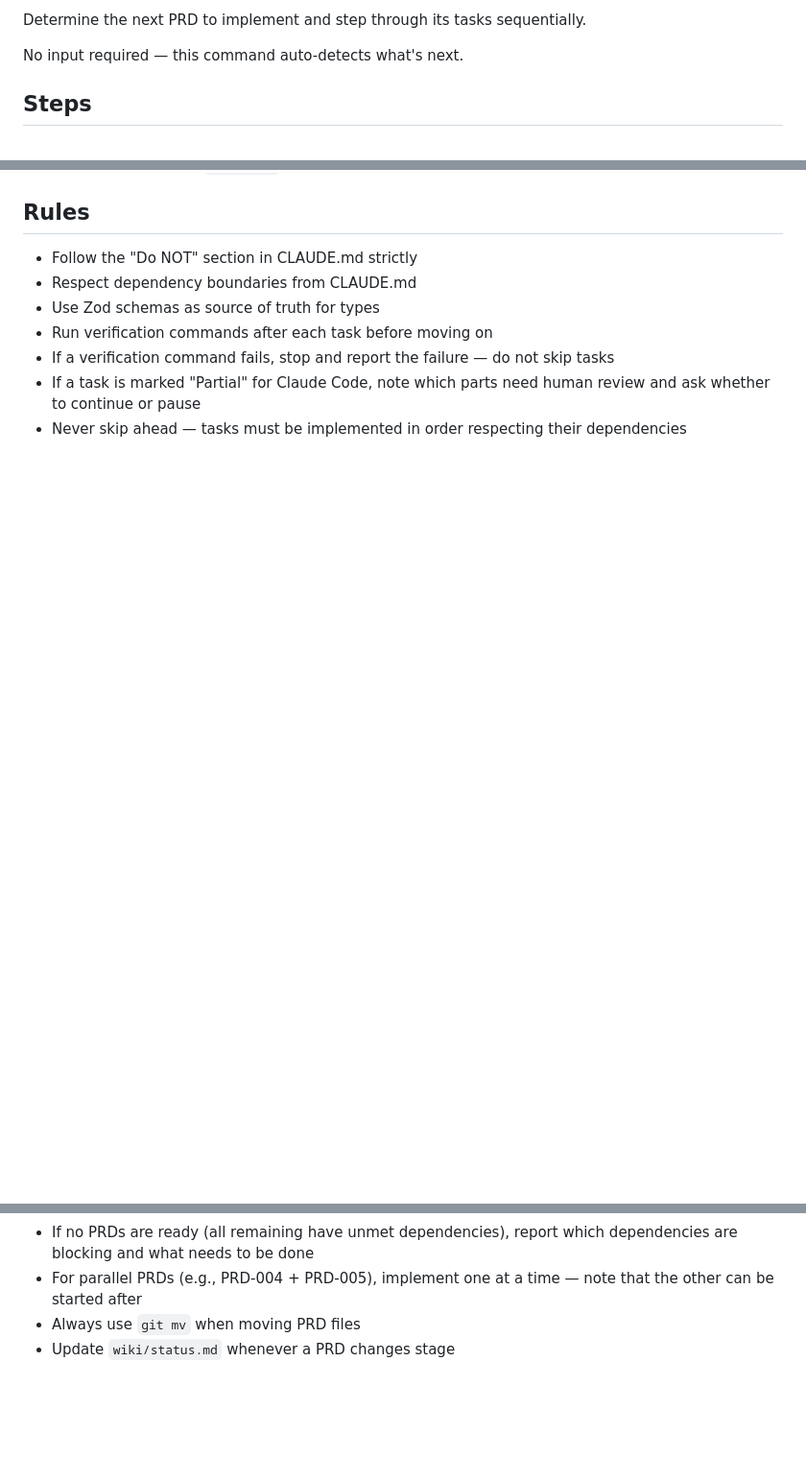
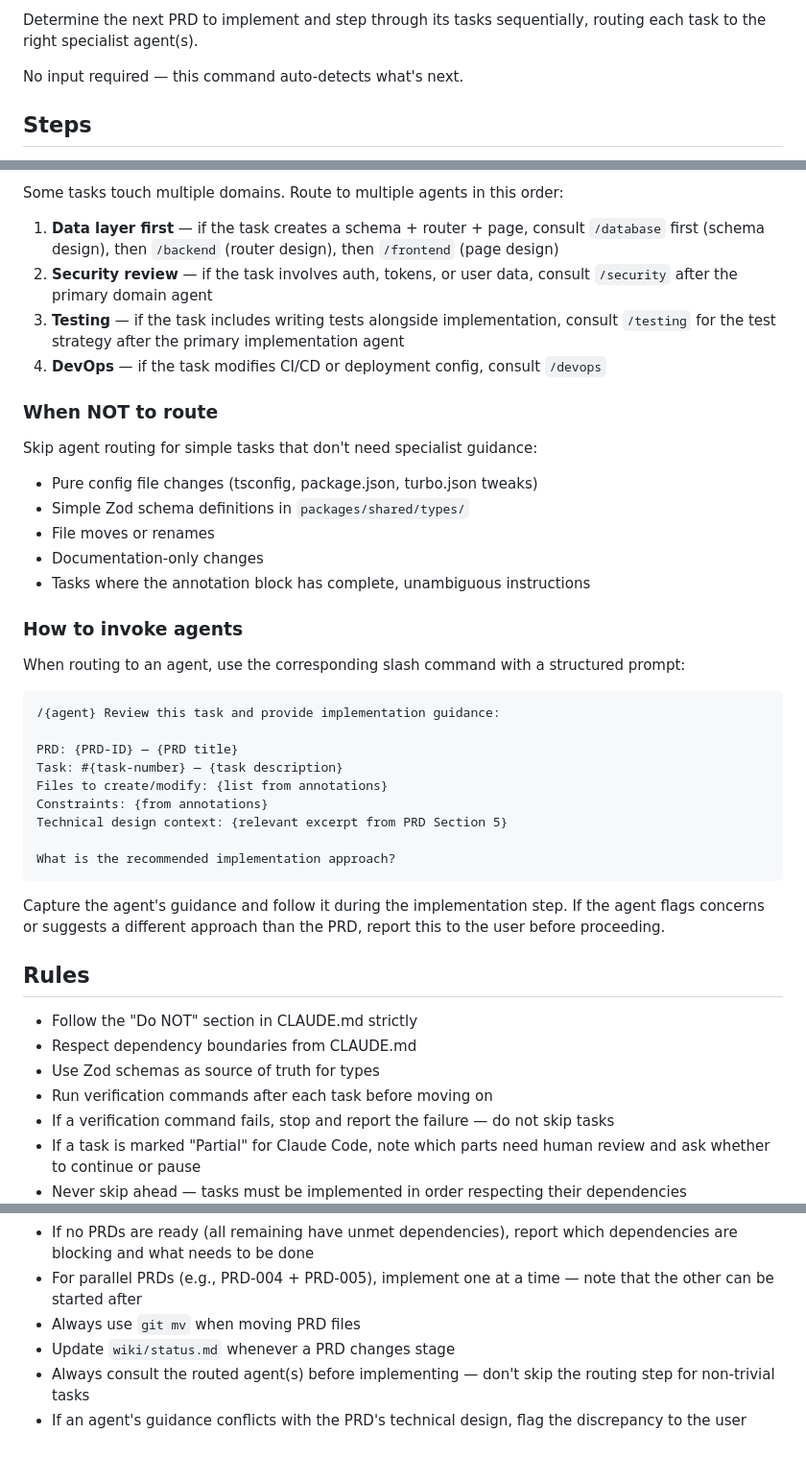
Before and after one commit to corbanb/x4-mono, a Markdown page: .claude/commands/next-prd.md, 3 parts joined by grey strips. Shown at 96% size. Rendered like a GitHub page; blank space fills up the shorter version.

````diff
--- a/.claude/commands/next-prd.md
+++ b/.claude/commands/next-prd.md
@@ -1,4 +1,4 @@
-Determine the next PRD to implement and step through its tasks sequentially.
+Determine the next PRD to implement and step through its tasks sequentially, routing each task to the right specialist agent(s).
 
 No input required — this command auto-detects what's next.
 
@@ -42,3 +83,36 @@ No input required — this command auto-detects what's next.
+Some tasks touch multiple domains. Route to multiple agents in this order:
+
+1. **Data layer first** — if the task creates a schema + router + page, consult `/database` first (schema design), then `/backend` (router design), then `/frontend` (page design)
+2. **Security review** — if the task involves auth, tokens, or user data, consult `/security` after the primary domain agent
+3. **Testing** — if the task includes writing tests alongside implementation, consult `/testing` for the test strategy after the primary implementation agent
+4. **DevOps** — if the task modifies CI/CD or deployment config, consult `/devops`
+
+### When NOT to route
+
+Skip agent routing for simple tasks that don't need specialist guidance:
+- Pure config file changes (tsconfig, package.json, turbo.json tweaks)
+- Simple Zod schema definitions in `packages/shared/types/`
+- File moves or renames
+- Documentation-only changes
+- Tasks where the annotation block has complete, unambiguous instructions
+
+### How to invoke agents
+
+When routing to an agent, use the corresponding slash command with a structured prompt:
+
+```
+/{agent} Review this task and provide implementation guidance:
+
+PRD: {PRD-ID} — {PRD title}
+Task: #{task-number} — {task description}
+Files to create/modify: {list from annotations}
+Constraints: {from annotations}
+Technical design context: {relevant excerpt from PRD Section 5}
+
+What is the recommended implementation approach?
+```
+
+Capture the agent's guidance and follow it during the implementation step. If the agent flags concerns or suggests a different approach than the PRD, report this to the user before proceeding.
 
 ## Rules
 
@@ -53,3 +127,5 @@ No input required — this command auto-detects what's next.
 - For parallel PRDs (e.g., PRD-004 + PRD-005), implement one at a time — note that the other can be started after
 - Always use `git mv` when moving PRD files
 - Update `wiki/status.md` whenever a PRD changes stage
+- Always consult the routed agent(s) before implementing — don't skip the routing step for non-trivial tasks
+- If an agent's guidance conflicts with the PRD's technical design, flag the discrepancy to the user
````
Also changed, not shown: other parts of .claude/commands/next-prd.md (+45 -4 lines).
